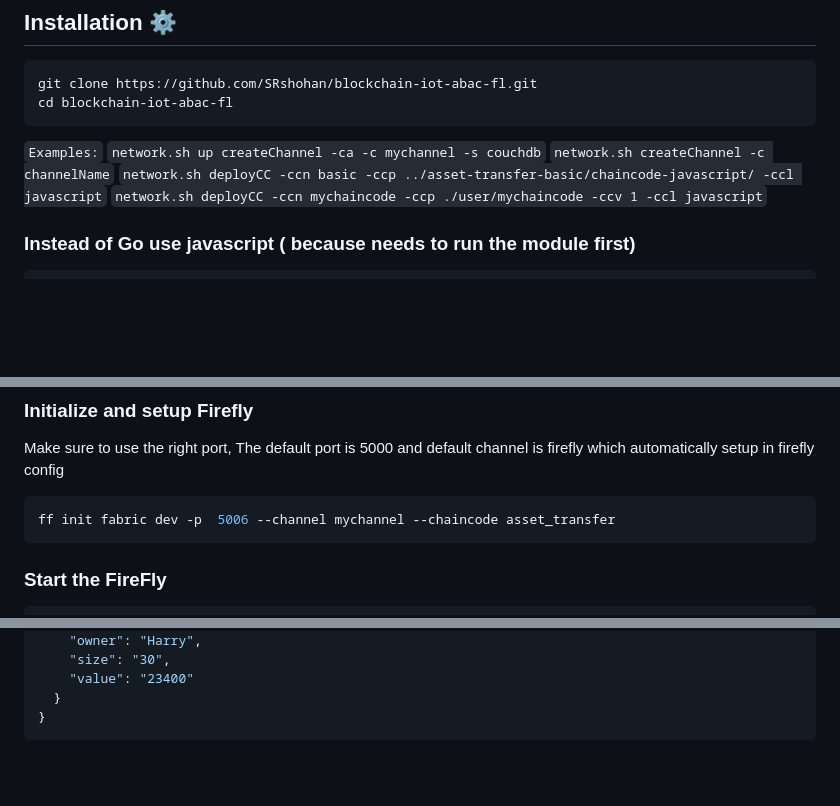
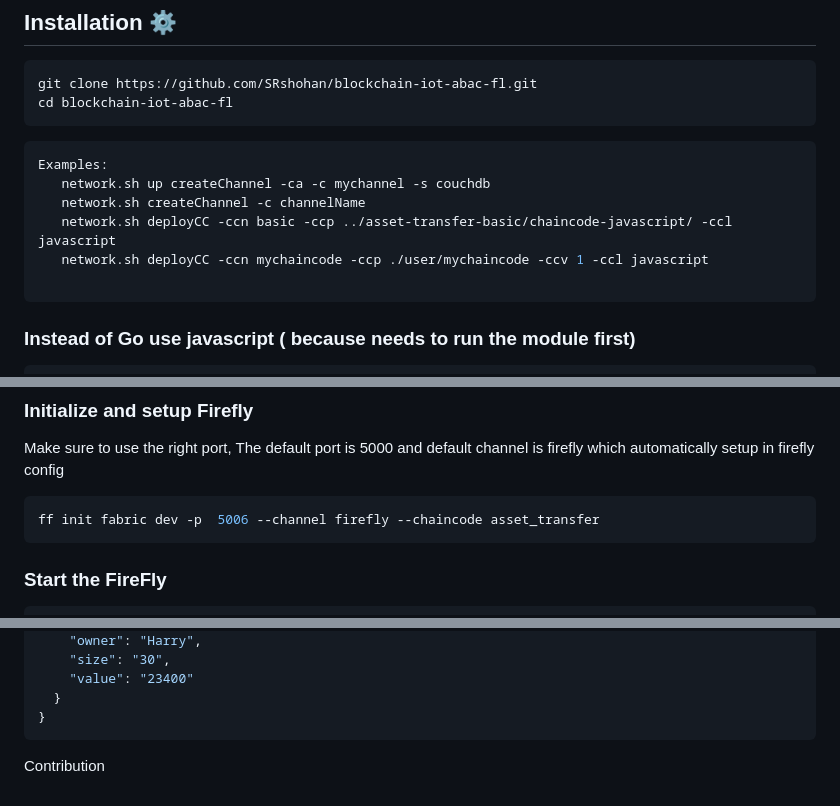
Before and after one commit to SRshohan/blockchain-iot-abac-fl, a Markdown page: README.md, 3 parts joined by grey strips. Rendered like a GitHub page; blank space fills up the shorter version.

Commit message:
Added the documentation of FireFly

````diff
--- a/README.md
+++ b/README.md
@@ -28,11 +28,14 @@ git clone https://github.com/SRshohan/blockchain-iot-abac-fl.git
 cd blockchain-iot-abac-fl
 ```
 
-`Examples:`
-   `network.sh up createChannel -ca -c mychannel -s couchdb`
-   `network.sh createChannel -c channelName`
-   `network.sh deployCC -ccn basic -ccp ../asset-transfer-basic/chaincode-javascript/ -ccl javascript`
-   `network.sh deployCC -ccn mychaincode -ccp ./user/mychaincode -ccv 1 -ccl javascript`
+```sh
+Examples:
+   network.sh up createChannel -ca -c mychannel -s couchdb
+   network.sh createChannel -c channelName
+   network.sh deployCC -ccn basic -ccp ../asset-transfer-basic/chaincode-javascript/ -ccl javascript
+   network.sh deployCC -ccn mychaincode -ccp ./user/mychaincode -ccv 1 -ccl javascript
+
+```
 
 
 
@@ -142,7 +145,7 @@ Checkout the FireFly with favric-samples test-network
 Make sure to use the right port, The default port is 5000 and default channel is firefly which automatically setup in firefly config
 
 ```bash
-ff init fabric dev -p  5006 --channel mychannel --chaincode asset_transfer
+ff init fabric dev -p  5006 --channel firefly --chaincode asset_transfer
 ```
 
 ### Start the FireFly
@@ -304,3 +307,5 @@ POST `http://localhost:5000/api/v1/namespaces/default/apis/asset_transfer/invoke
   }
 }
 ```
+
+Contribution
````
